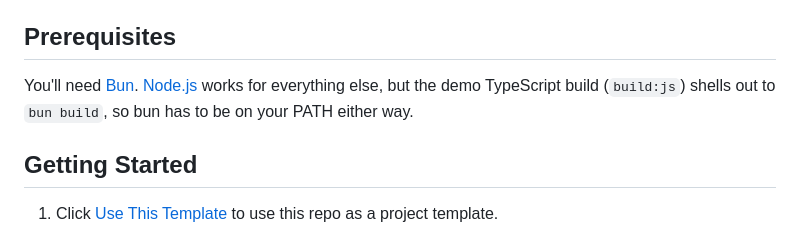
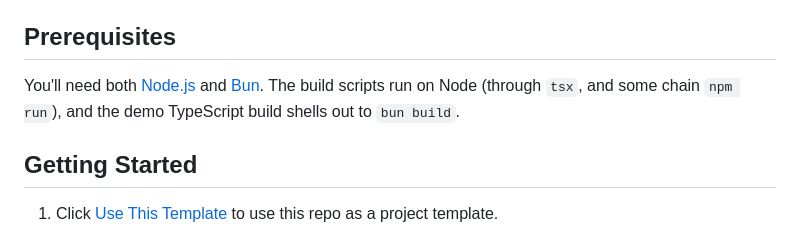
Before and after one commit to AhoyLemon/new-talk, a Markdown page: README.md, the part around the change. Rendered like a GitHub page.

```diff
--- a/README.md
+++ b/README.md
@@ -8,7 +8,7 @@ A [reveal.js](https://revealjs.com/) presentation template with Pug, Sass, and m
 
 ## Prerequisites
 
-You'll need [Bun](https://bun.sh/). [Node.js](https://nodejs.org/) works for everything else, but the demo TypeScript build (`build:js`) shells out to `bun build`, so bun has to be on your PATH either way.
+You'll need both [Node.js](https://nodejs.org/) and [Bun](https://bun.sh/). The build scripts run on Node (through `tsx`, and some chain `npm run`), and the demo TypeScript build shells out to `bun build`.
 
 ## Getting Started
 
```
Also changed, not shown: docs/REPO.md (+2 -2 lines).
